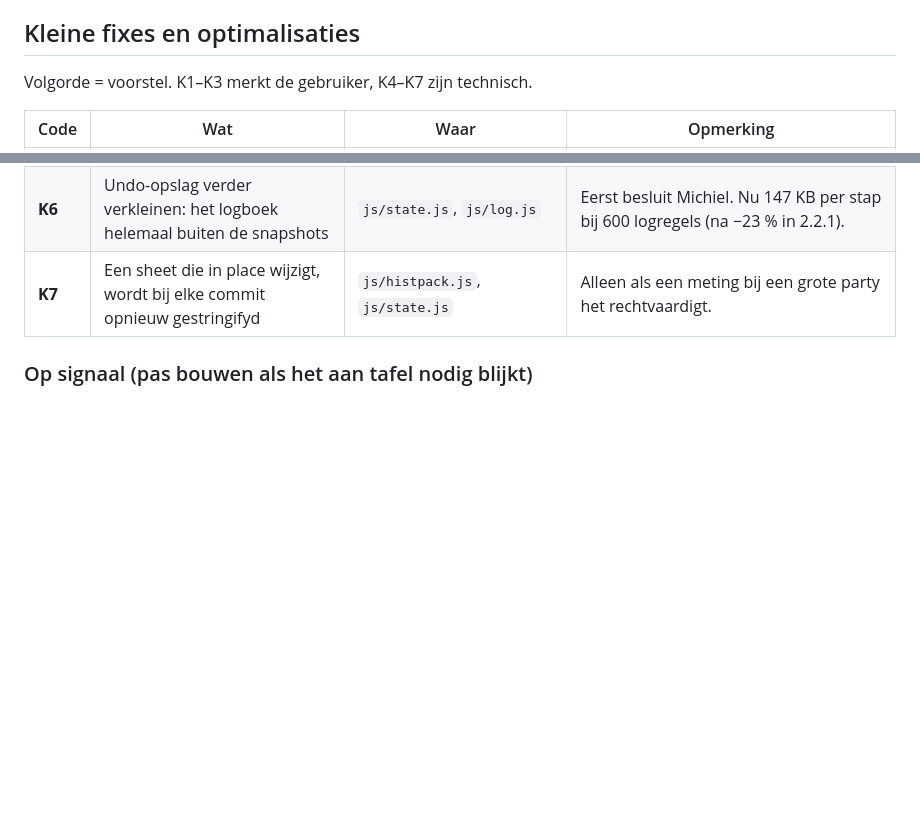
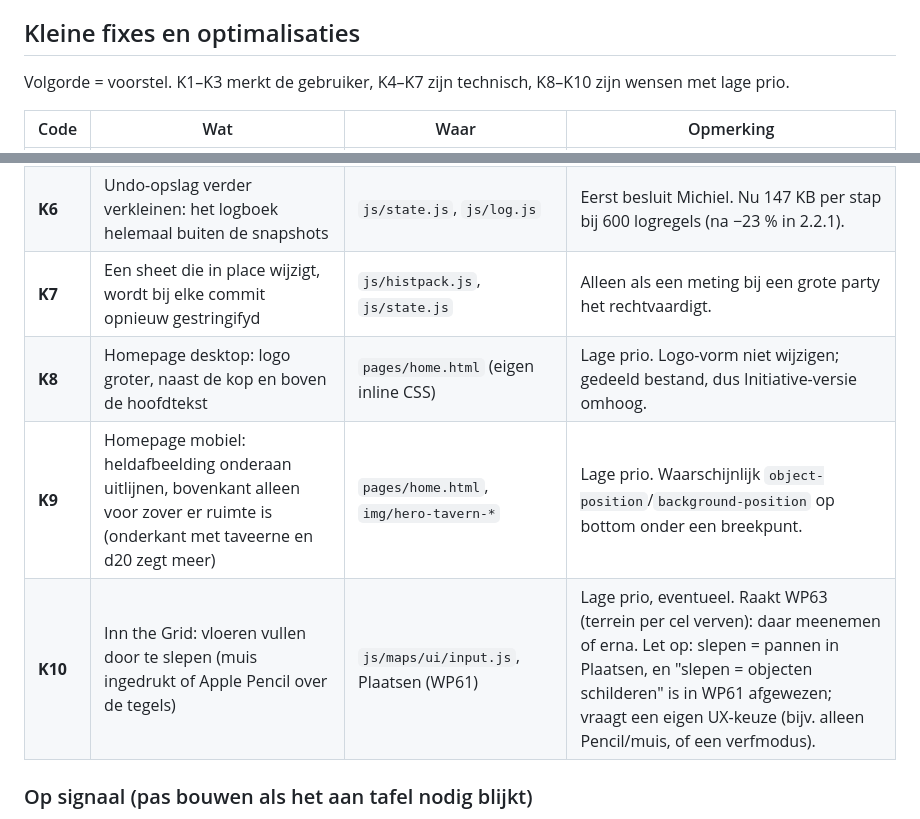
Before and after one commit to sylpher1986/initiative-tafel, a Markdown page: ROADMAP.md, 2 parts joined by grey strips. Rendered like a GitHub page; blank space fills up the shorter version.

Commit message:
Roadmap: K8–K10 (homepage-logo desktop, heldafbeelding mobiel, vloeren slepen in Inn the Grid)

```diff
--- a/ROADMAP.md
+++ b/ROADMAP.md
@@ -6,7 +6,7 @@ Codes: **K** = kleine fix of optimalisatie (één sessie, patch- of minor-versie
 
 ## Kleine fixes en optimalisaties
 
-Volgorde = voorstel. K1–K3 merkt de gebruiker, K4–K7 zijn technisch.
+Volgorde = voorstel. K1–K3 merkt de gebruiker, K4–K7 zijn technisch, K8–K10 zijn wensen met lage prio.
 
 | Code | Wat | Waar | Opmerking |
 |---|---|---|---|
@@ -17,6 +17,9 @@ Volgorde = voorstel. K1–K3 merkt de gebruiker, K4–K7 zijn technisch.
 | **K5** | pdf.js geminificeerd (nu ± 2,5 MB in een eigen sw-cache, voor iedereen) | `vendor/pdfjs/`, `sw.js` | De release-zip had geen min-build en npm/cdnjs waren niet bereikbaar. Nieuwe cachenaam bij een wissel. |
 | **K6** | Undo-opslag verder verkleinen: het logboek helemaal buiten de snapshots | `js/state.js`, `js/log.js` | Eerst besluit Michiel. Nu 147 KB per stap bij 600 logregels (na −23 % in 2.2.1). |
 | **K7** | Een sheet die in place wijzigt, wordt bij elke commit opnieuw gestringifyd | `js/histpack.js`, `js/state.js` | Alleen als een meting bij een grote party het rechtvaardigt. |
+| **K8** | Homepage desktop: logo groter, naast de kop en boven de hoofdtekst | `pages/home.html` (eigen inline CSS) | Lage prio. Logo-vorm niet wijzigen; gedeeld bestand, dus Initiative-versie omhoog. |
+| **K9** | Homepage mobiel: heldafbeelding onderaan uitlijnen, bovenkant alleen voor zover er ruimte is (onderkant met taveerne en d20 zegt meer) | `pages/home.html`, `img/hero-tavern-*` | Lage prio. Waarschijnlijk `object-position`/`background-position` op bottom onder een breekpunt. |
+| **K10** | Inn the Grid: vloeren vullen door te slepen (muis ingedrukt of Apple Pencil over de tegels) | `js/maps/ui/input.js`, Plaatsen (WP61) | Lage prio, eventueel. Raakt WP63 (terrein per cel verven): daar meenemen of erna. Let op: slepen = pannen in Plaatsen, en "slepen = objecten schilderen" is in WP61 afgewezen; vraagt een eigen UX-keuze (bijv. alleen Pencil/muis, of een verfmodus). |
 
 ### Op signaal (pas bouwen als het aan tafel nodig blijkt)
 - Delay/Ready-knop (nu: initiative via ⋯ aanpassen, met de RE9-logica).
```
